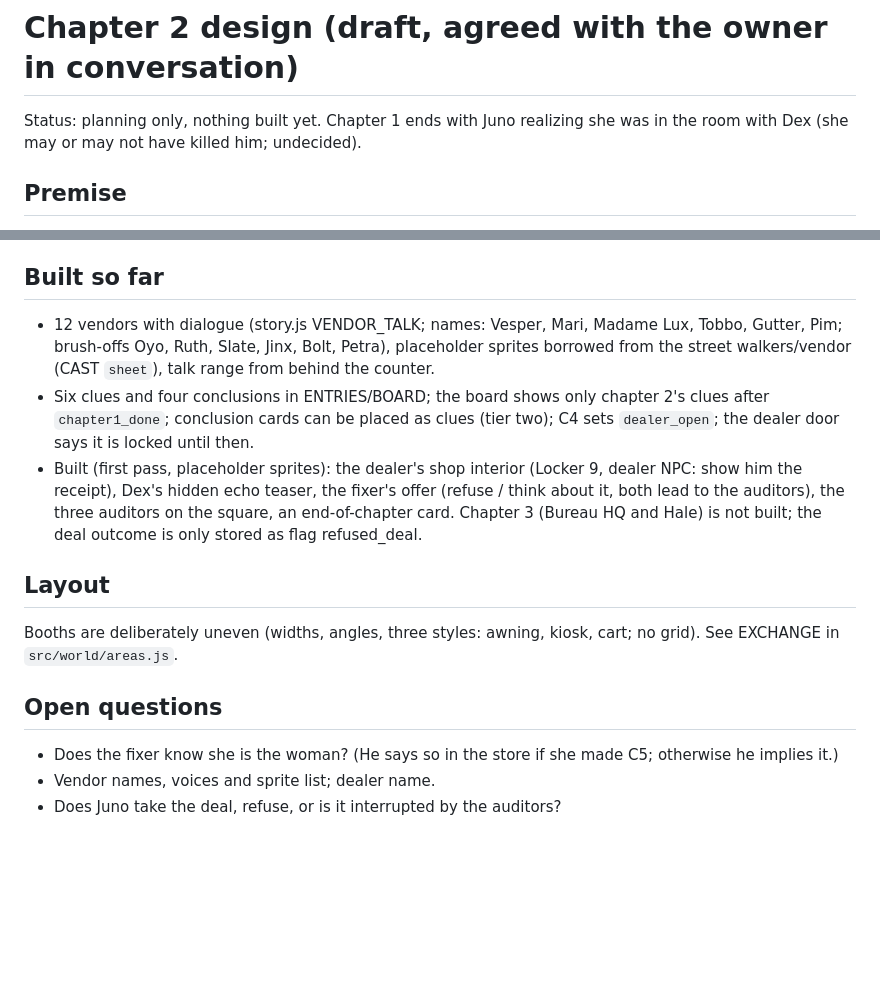
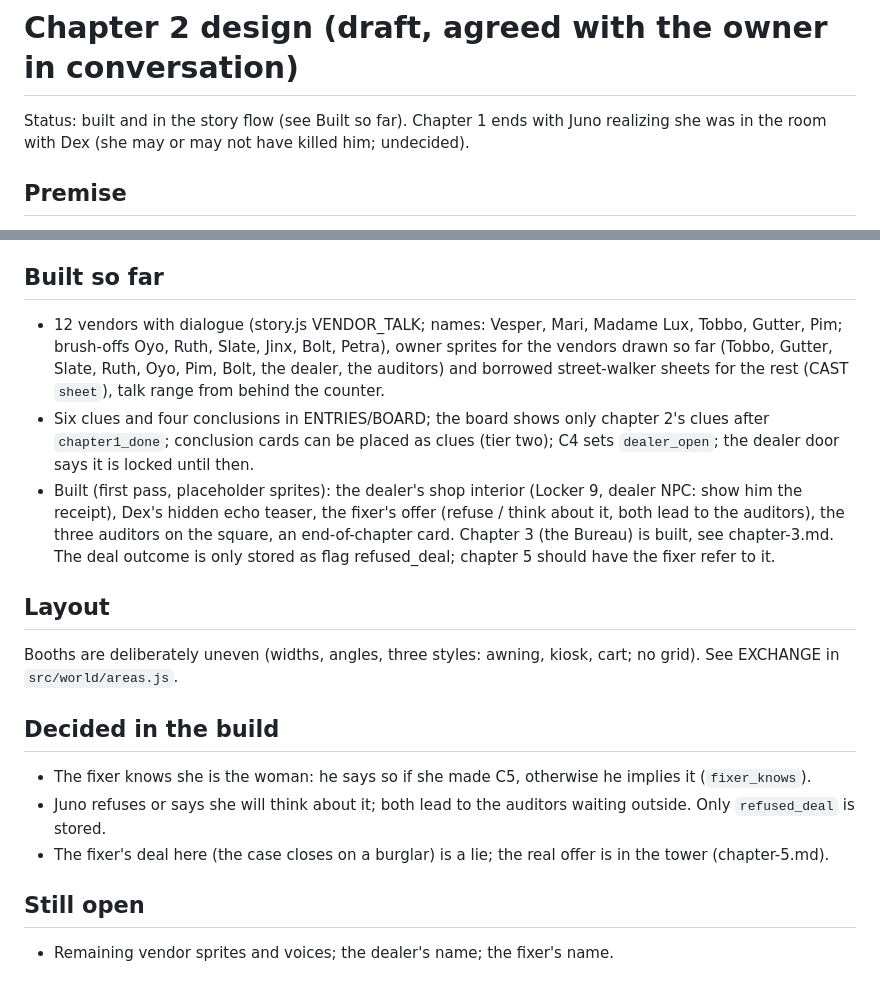
Before and after one commit to mrwolf710/Neon-Ledger, a Markdown page: docs/chapter-2.md, 2 parts joined by grey strips. Drawn GitHub-style; blank space fills up the shorter version.

```diff
--- a/docs/chapter-2.md
+++ b/docs/chapter-2.md
@@ -1,6 +1,6 @@
 # Chapter 2 design (draft, agreed with the owner in conversation)
 
-Status: planning only, nothing built yet. Chapter 1 ends with Juno realizing she was in the room with Dex (she may or may not have killed him; undecided).
+Status: built and in the story flow (see Built so far). Chapter 1 ends with Juno realizing she was in the room with Dex (she may or may not have killed him; undecided).
 
 ## Premise
 Chapter 2 is about **Dex's secret echo**: proof that the Bureau wipes auditors' memories after off-book jobs. A **corporate fixer** also wants it. Juno follows the trail through the Echo Exchange to an implant dealer, then three auditors take her in for questioning, which leads into Bureau HQ and Hale (chapter 3).
@@ -68,14 +68,17 @@ Chapter 1 ends on Hale's question. Chapter 2 opens in the car:
 Hale's question -> car_reply -> car_decide -> Dead Hour ends (signs and music return) -> black -> "CHAPTER 2 / THE ECHO EXCHANGE" card -> Juno on the square's west side. The old end card ("CASE 01 CONTINUES", tap, reload) is gone; chapter 2 is always on.
 
 ## Built so far
-- 12 vendors with dialogue (story.js VENDOR_TALK; names: Vesper, Mari, Madame Lux, Tobbo, Gutter, Pim; brush-offs Oyo, Ruth, Slate, Jinx, Bolt, Petra), placeholder sprites borrowed from the street walkers/vendor (CAST `sheet`), talk range from behind the counter.
+- 12 vendors with dialogue (story.js VENDOR_TALK; names: Vesper, Mari, Madame Lux, Tobbo, Gutter, Pim; brush-offs Oyo, Ruth, Slate, Jinx, Bolt, Petra), owner sprites for the vendors drawn so far (Tobbo, Gutter, Slate, Ruth, Oyo, Pim, Bolt, the dealer, the auditors) and borrowed street-walker sheets for the rest (CAST `sheet`), talk range from behind the counter.
 - Six clues and four conclusions in ENTRIES/BOARD; the board shows only chapter 2's clues after `chapter1_done`; conclusion cards can be placed as clues (tier two); C4 sets `dealer_open`; the dealer door says it is locked until then.
-- Built (first pass, placeholder sprites): the dealer's shop interior (Locker 9, dealer NPC: show him the receipt), Dex's hidden echo teaser, the fixer's offer (refuse / think about it, both lead to the auditors), the three auditors on the square, an end-of-chapter card. Chapter 3 (Bureau HQ and Hale) is not built; the deal outcome is only stored as flag refused_deal.
+- Built (first pass, placeholder sprites): the dealer's shop interior (Locker 9, dealer NPC: show him the receipt), Dex's hidden echo teaser, the fixer's offer (refuse / think about it, both lead to the auditors), the three auditors on the square, an end-of-chapter card. Chapter 3 (the Bureau) is built, see chapter-3.md. The deal outcome is only stored as flag refused_deal; chapter 5 should have the fixer refer to it.
 
 ## Layout
 Booths are deliberately uneven (widths, angles, three styles: awning, kiosk, cart; no grid). See EXCHANGE in `src/world/areas.js`.
 
-## Open questions
-- Does the fixer know she is the woman? (He says so in the store if she made C5; otherwise he implies it.)
-- Vendor names, voices and sprite list; dealer name.
-- Does Juno take the deal, refuse, or is it interrupted by the auditors?
+## Decided in the build
+- The fixer knows she is the woman: he says so if she made C5, otherwise he implies it (`fixer_knows`).
+- Juno refuses or says she will think about it; both lead to the auditors waiting outside. Only `refused_deal` is stored.
+- The fixer's deal here (the case closes on a burglar) is a lie; the real offer is in the tower (chapter-5.md).
+
+## Still open
+- Remaining vendor sprites and voices; the dealer's name; the fixer's name.
```
Also changed, not shown: docs/chapter-3.md (+8 -6 lines).
